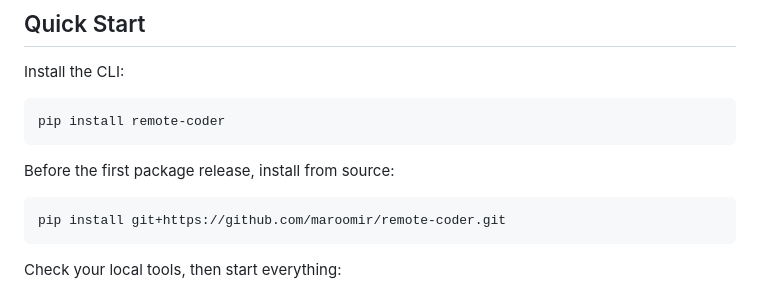
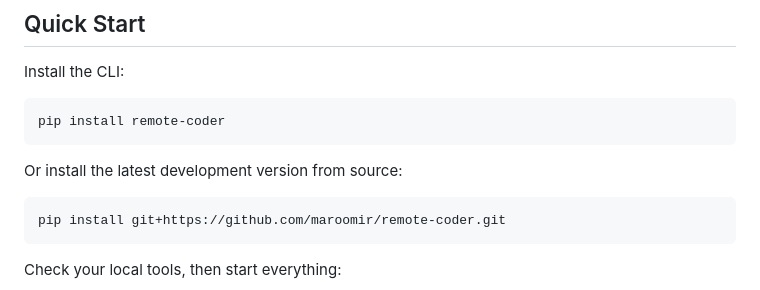
Before and after one commit to maroomir/remote-coder, a Markdown page: README.md, the part around the change. Drawn GitHub-style.

````diff
--- a/README.md
+++ b/README.md
@@ -25,7 +25,7 @@ Install the CLI:
 pip install remote-coder
 ```
 
-Before the first package release, install from source:
+Or install the latest development version from source:
 
 ```bash
 pip install git+https://github.com/maroomir/remote-coder.git
````
Also changed, not shown: README.ko.md (+1 -1 lines).
